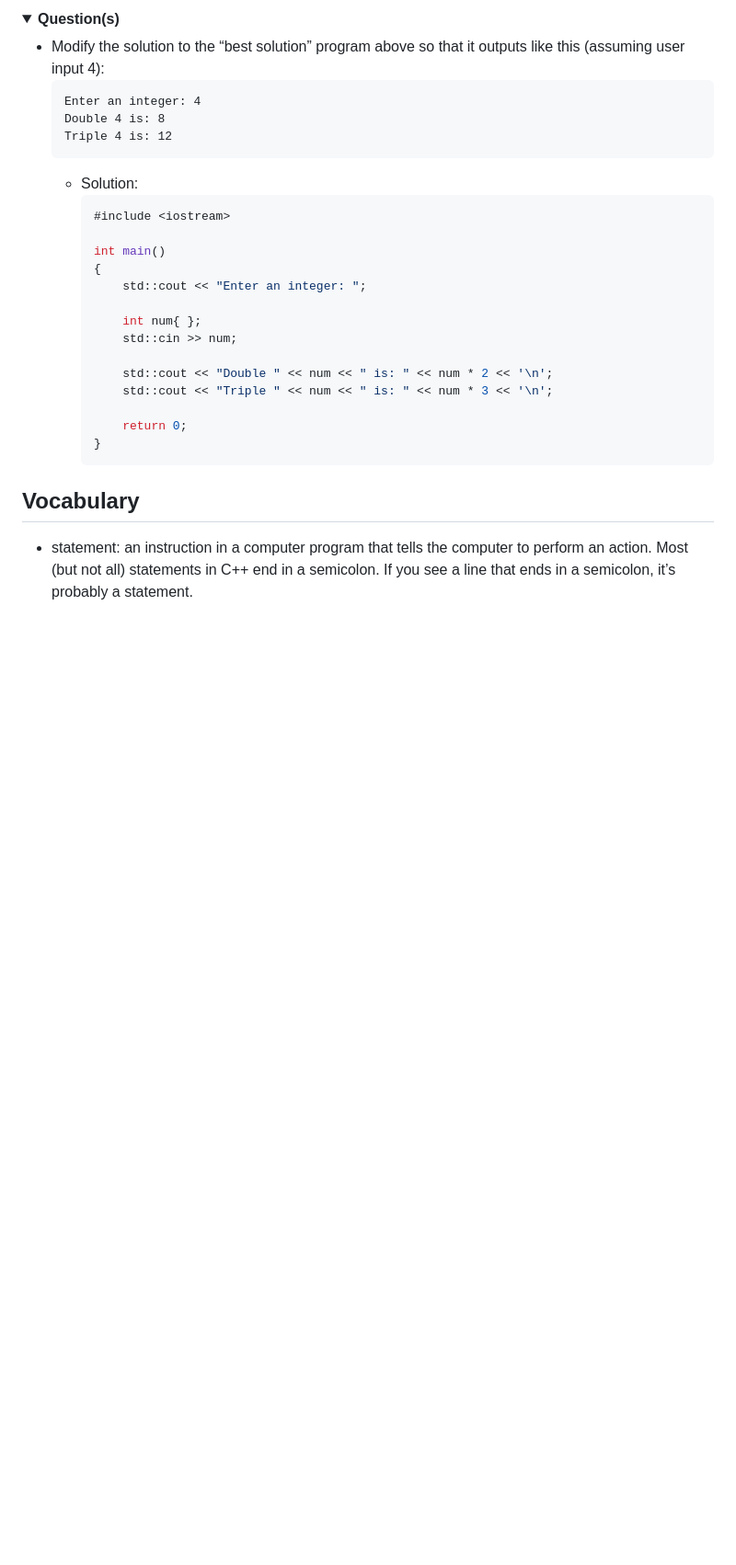
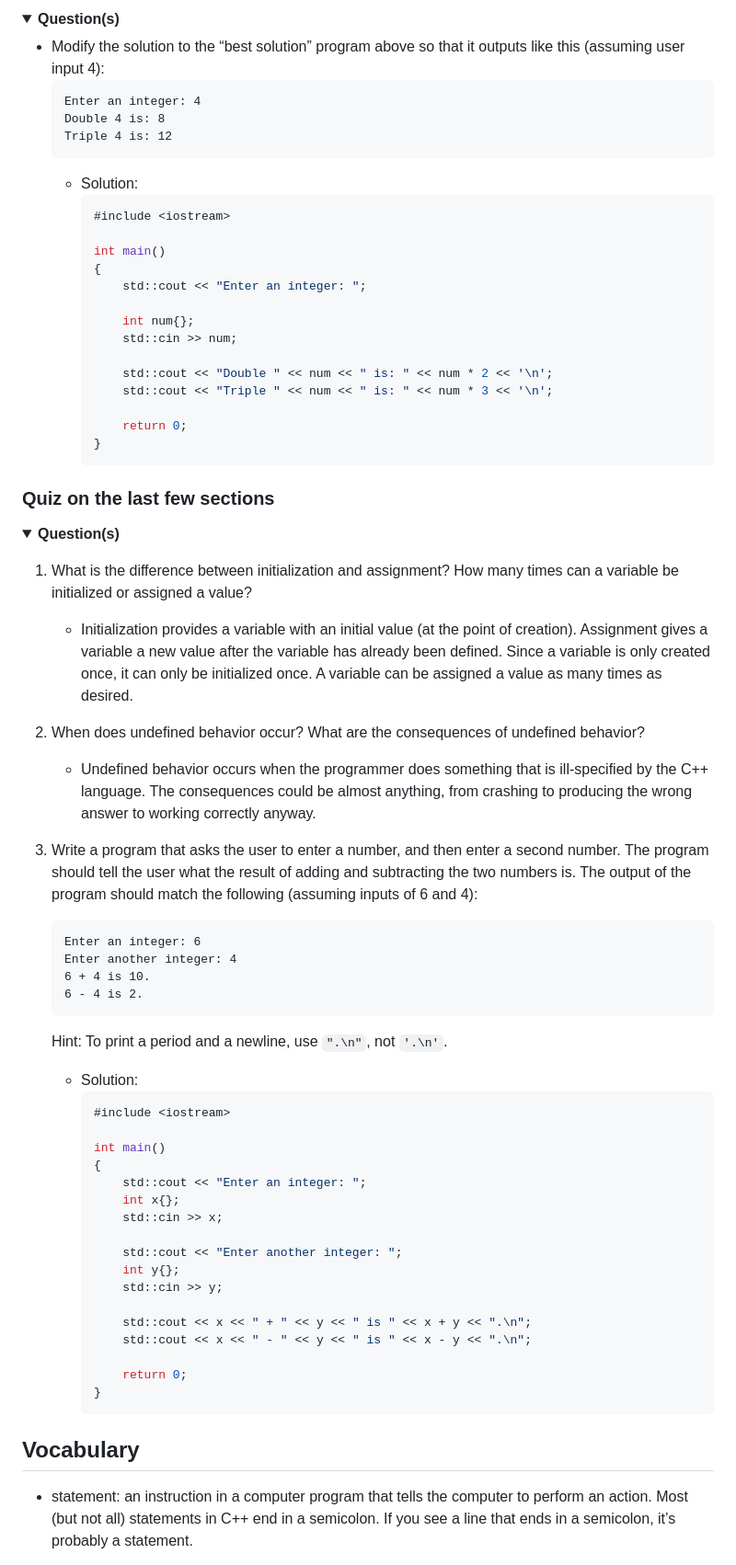
Before and after one commit to KennethFam/My-Learning-Journey, a Markdown page: C-Languages/C++.md, the part around the change printed below. Shown: that part at 92% size. GitHub-like rendering; folded sections open; blank space fills up the shorter version.

Commit message:
reviewed some info from previous topics

````diff
--- a/C-Languages/C++.md
+++ b/C-Languages/C++.md
@@ -1957,7 +1957,7 @@ int main()
         {
             std::cout << "Enter an integer: ";
 
-            int num{ };
+            int num{};
             std::cin >> num;
 
             std::cout << "Double " << num << " is: " << num * 2 << '\n';
@@ -1969,3 +1969,45 @@ int main()
 
 </details>
 
+### Quiz on the last few sections
+<details>
+<summary><strong> Question(s) </strong></summary>
+
+1. What is the difference between initialization and assignment? How many times can a variable be initialized or assigned a value?
+    - Initialization provides a variable with an initial value (at the point of creation). Assignment gives a variable a new value after the variable has already been defined. Since a variable is only created once, it can only be initialized once. A variable can be assigned a value as many times as desired.
+
+2. When does undefined behavior occur? What are the consequences of undefined behavior?
+    - Undefined behavior occurs when the programmer does something that is ill-specified by the C++ language. The consequences could be almost anything, from crashing to producing the wrong answer to working correctly anyway.
+
+3. Write a program that asks the user to enter a number, and then enter a second number. The program should tell the user what the result of adding and subtracting the two numbers is. The output of the program should match the following (assuming inputs of 6 and 4):
+
+    ```
+    Enter an integer: 6
+    Enter another integer: 4
+    6 + 4 is 10.
+    6 - 4 is 2.
+    ```
+
+    Hint: To print a period and a newline, use `".\n"`, not `'.\n'`.
+
+    - Solution:
+        ```cpp
+        #include <iostream>
+
+        int main()
+        {
+            std::cout << "Enter an integer: ";
+            int x{};
+            std::cin >> x;
+
+            std::cout << "Enter another integer: ";
+            int y{};
+            std::cin >> y;
+
+            std::cout << x << " + " << y << " is " << x + y << ".\n";
+            std::cout << x << " - " << y << " is " << x - y << ".\n";
+
+            return 0;
+        }
+        ```
+
````
Also changed, not shown: other parts of C-Languages/C++.md (+7 -2 lines), C-Languages/images/initialization_types.png (added).
